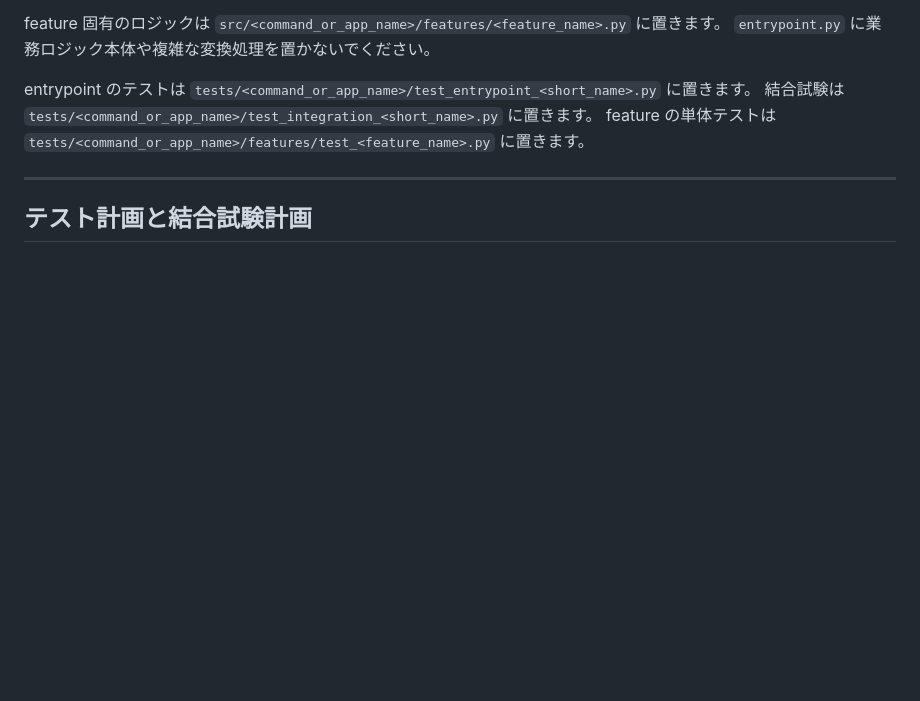
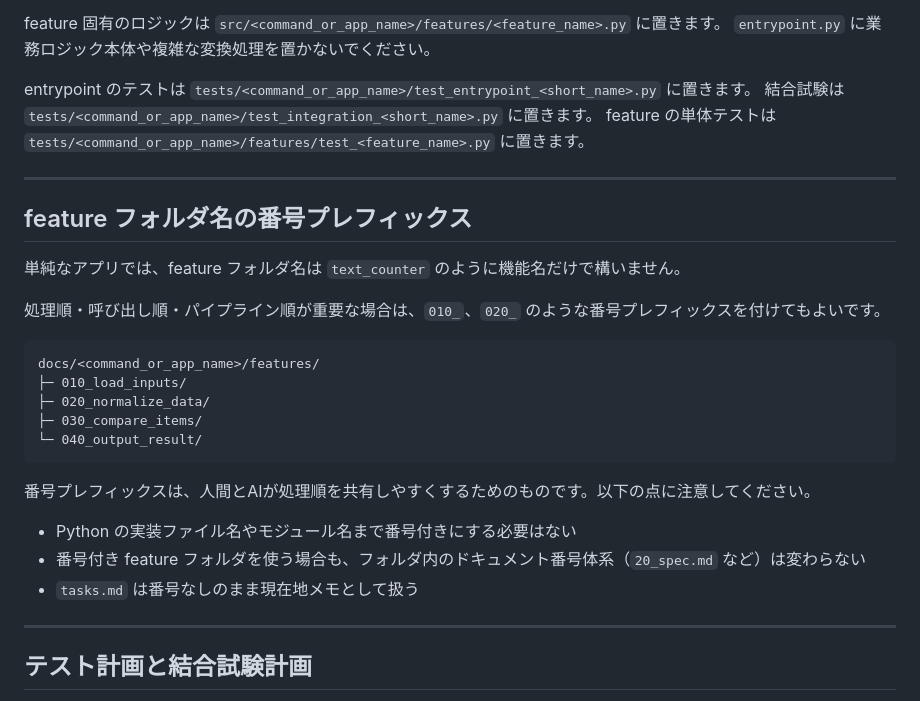
Before and after one commit to kitsukawa-s/ai-driven-dev-starter-kit, a Markdown page: docs/overview.md, the part around the change. Drawn GitHub-style; blank space fills up the shorter version.

````diff
--- a/docs/overview.md
+++ b/docs/overview.md
@@ -96,6 +96,28 @@ feature の単体テストは `tests/<command_or_app_name>/features/test_<featur
 
 ---
 
+## feature フォルダ名の番号プレフィックス
+
+単純なアプリでは、feature フォルダ名は `text_counter` のように機能名だけで構いません。
+
+処理順・呼び出し順・パイプライン順が重要な場合は、`010_`、`020_` のような番号プレフィックスを付けてもよいです。
+
+```text
+docs/<command_or_app_name>/features/
+├─ 010_load_inputs/
+├─ 020_normalize_data/
+├─ 030_compare_items/
+└─ 040_output_result/
+```
+
+番号プレフィックスは、人間とAIが処理順を共有しやすくするためのものです。以下の点に注意してください。
+
+- Python の実装ファイル名やモジュール名まで番号付きにする必要はない
+- 番号付き feature フォルダを使う場合も、フォルダ内のドキュメント番号体系（`20_spec.md` など）は変わらない
+- `tasks.md` は番号なしのまま現在地メモとして扱う
+
+---
+
 ## テスト計画と結合試験計画
 
 `23_test_plan.md` は feature 単体テストの計画です。
````
Also changed, not shown: AGENTS.md (+2 -0 lines), README.md (+14 -0 lines).
